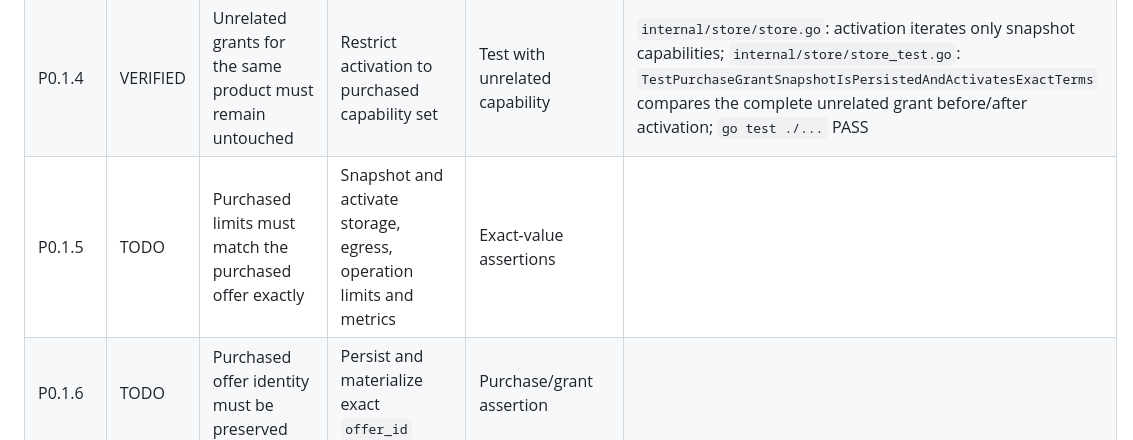
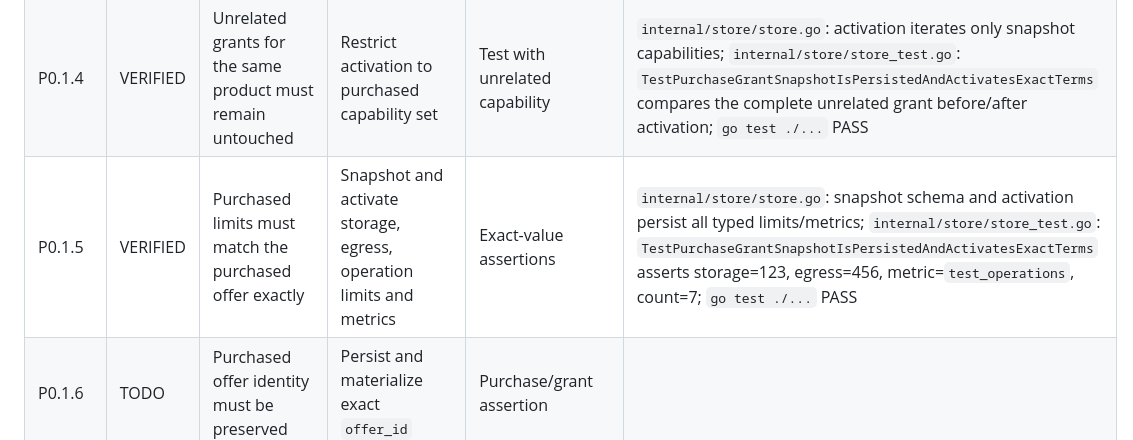
Before and after one commit to eugen252009/tparun, a Markdown page: TODO.md, the part around the change. Rendered like a GitHub page.

Commit message:
docs: verify purchased limit preservation

```diff
--- a/TODO.md
+++ b/TODO.md
@@ -44,7 +44,7 @@ A checklist entry should only be marked `VERIFIED` if the evidence demonstrates
 | P0.1.2  | VERIFIED | Purchased grant snapshots are scoped to the exact purchase                          | Key snapshots by purchase + capability or equivalent immutable identity | Schema/invariant test                        | `internal/store/store.go`: primary key `(purchase_id, capability_id)`; `internal/store/store_test.go`: `TestPurchaseGrantSnapshotsAreScopedToPurchase`; `go test ./...` PASS |
 | P0.1.3  | VERIFIED | Grant activation must not depend on whatever grants happen to exist at webhook time | Materialize grants exclusively from purchase snapshots                  | End-to-end payment test                      | `internal/store/store.go`: success activation reads only `purchase_grant_snapshots`; `internal/store/store_test.go`: `TestPurchaseGrantSnapshotIsPersistedAndActivatesExactTerms` mutates the live grant before payment and verifies snapshot terms win; `go test ./...` PASS |
 | P0.1.4  | VERIFIED | Unrelated grants for the same product must remain untouched                         | Restrict activation to purchased capability set                         | Test with unrelated capability               | `internal/store/store.go`: activation iterates only snapshot capabilities; `internal/store/store_test.go`: `TestPurchaseGrantSnapshotIsPersistedAndActivatesExactTerms` compares the complete unrelated grant before/after activation; `go test ./...` PASS |
-| P0.1.5  | TODO   | Purchased limits must match the purchased offer exactly                             | Snapshot and activate storage, egress, operation limits and metrics     | Exact-value assertions                       |          |
+| P0.1.5  | VERIFIED | Purchased limits must match the purchased offer exactly                             | Snapshot and activate storage, egress, operation limits and metrics     | Exact-value assertions                       | `internal/store/store.go`: snapshot schema and activation persist all typed limits/metrics; `internal/store/store_test.go`: `TestPurchaseGrantSnapshotIsPersistedAndActivatesExactTerms` asserts storage=123, egress=456, metric=`test_operations`, count=7; `go test ./...` PASS |
 | P0.1.6  | TODO   | Purchased offer identity must be preserved                                          | Persist and materialize exact `offer_id`                                | Purchase/grant assertion                     |          |
 | P0.1.7  | TODO   | Purchased cadence must be preserved                                                 | Persist and materialize exact cadence                                   | Monthly/annual tests                         |          |
 | P0.1.8  | TODO   | Partial grant activation is forbidden                                               | Validate expected grant count/set before commit                         | Missing-capability transaction rollback test |          |
```
